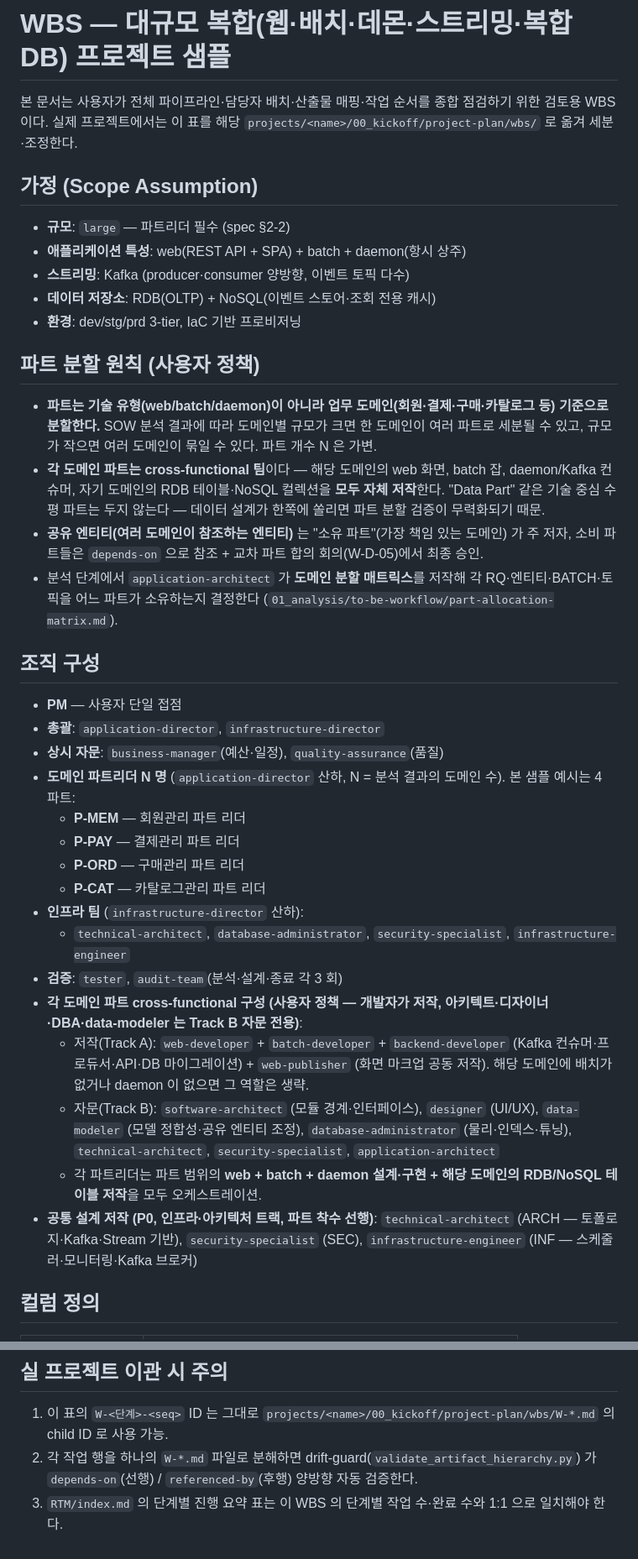
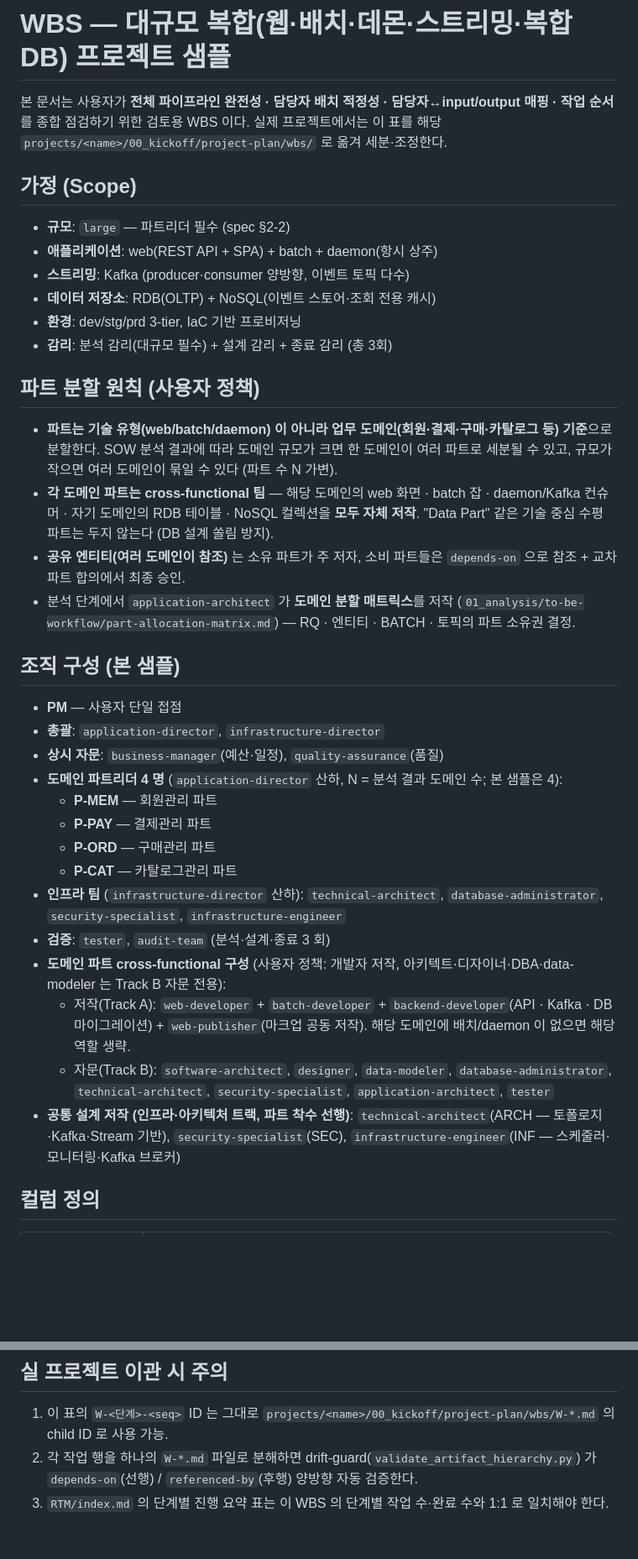
Before and after one commit to ppmj789/read-together, a Markdown page: docs/wbs-large-streaming-example.md, 2 parts joined by grey strips. Shown at 84% size. GitHub-like rendering; blank space fills up the shorter version.

```diff
--- a/docs/wbs-large-streaming-example.md
+++ b/docs/wbs-large-streaming-example.md
@@ -1,42 +1,39 @@
 # WBS — 대규모 복합(웹·배치·데몬·스트리밍·복합 DB) 프로젝트 샘플
 
-본 문서는 사용자가 전체 파이프라인·담당자 배치·산출물 매핑·작업 순서를
-종합 점검하기 위한 검토용 WBS 이다. 실제 프로젝트에서는 이 표를 해당
-`projects/<name>/00_kickoff/project-plan/wbs/` 로 옮겨 세분·조정한다.
+본 문서는 사용자가 **전체 파이프라인 완전성 · 담당자 배치 적정성 · 담당자↔input/output 매핑 · 작업 순서**를 종합 점검하기 위한 검토용 WBS 이다. 실제 프로젝트에서는 이 표를 해당 `projects/<name>/00_kickoff/project-plan/wbs/` 로 옮겨 세분·조정한다.
 
-## 가정 (Scope Assumption)
+## 가정 (Scope)
 
 - **규모**: `large` — 파트리더 필수 (spec §2-2)
-- **애플리케이션 특성**: web(REST API + SPA) + batch + daemon(항시 상주)
+- **애플리케이션**: web(REST API + SPA) + batch + daemon(항시 상주)
 - **스트리밍**: Kafka (producer·consumer 양방향, 이벤트 토픽 다수)
 - **데이터 저장소**: RDB(OLTP) + NoSQL(이벤트 스토어·조회 전용 캐시)
 - **환경**: dev/stg/prd 3-tier, IaC 기반 프로비저닝
+- **감리**: 분석 감리(대규모 필수) + 설계 감리 + 종료 감리 (총 3회)
 
 ## 파트 분할 원칙 (사용자 정책)
 
-- **파트는 기술 유형(web/batch/daemon)이 아니라 업무 도메인(회원·결제·구매·카탈로그 등) 기준으로 분할한다.** SOW 분석 결과에 따라 도메인별 규모가 크면 한 도메인이 여러 파트로 세분될 수 있고, 규모가 작으면 여러 도메인이 묶일 수 있다. 파트 개수 N 은 가변.
-- **각 도메인 파트는 cross-functional 팀**이다 — 해당 도메인의 web 화면, batch 잡, daemon/Kafka 컨슈머, 자기 도메인의 RDB 테이블·NoSQL 컬렉션을 **모두 자체 저작**한다. "Data Part" 같은 기술 중심 수평 파트는 두지 않는다 — 데이터 설계가 한쪽에 쏠리면 파트 분할 검증이 무력화되기 때문.
-- **공유 엔티티(여러 도메인이 참조하는 엔티티)** 는 "소유 파트"(가장 책임 있는 도메인) 가 주 저자, 소비 파트들은 `depends-on` 으로 참조 + 교차 파트 합의 회의(W-D-05)에서 최종 승인.
-- 분석 단계에서 `application-architect` 가 **도메인 분할 매트릭스**를 저작해 각 RQ·엔티티·BATCH·토픽을 어느 파트가 소유하는지 결정한다 (`01_analysis/to-be-workflow/part-allocation-matrix.md`).
+- **파트는 기술 유형(web/batch/daemon) 이 아니라 업무 도메인(회원·결제·구매·카탈로그 등) 기준**으로 분할한다. SOW 분석 결과에 따라 도메인 규모가 크면 한 도메인이 여러 파트로 세분될 수 있고, 규모가 작으면 여러 도메인이 묶일 수 있다 (파트 수 N 가변).
+- **각 도메인 파트는 cross-functional 팀** — 해당 도메인의 web 화면 · batch 잡 · daemon/Kafka 컨슈머 · 자기 도메인의 RDB 테이블 · NoSQL 컬렉션을 **모두 자체 저작**. "Data Part" 같은 기술 중심 수평 파트는 두지 않는다 (DB 설계 쏠림 방지).
+- **공유 엔티티(여러 도메인이 참조)** 는 소유 파트가 주 저자, 소비 파트들은 `depends-on` 으로 참조 + 교차 파트 합의에서 최종 승인.
+- 분석 단계에서 `application-architect` 가 **도메인 분할 매트릭스**를 저작 (`01_analysis/to-be-workflow/part-allocation-matrix.md`) — RQ · 엔티티 · BATCH · 토픽의 파트 소유권 결정.
 
-## 조직 구성
+## 조직 구성 (본 샘플)
 
 - **PM** — 사용자 단일 접점
 - **총괄**: `application-director`, `infrastructure-director`
 - **상시 자문**: `business-manager`(예산·일정), `quality-assurance`(품질)
-- **도메인 파트리더 N 명** (`application-director` 산하, N = 분석 결과의 도메인 수). 본 샘플 예시는 4 파트:
-  - **P-MEM** — 회원관리 파트 리더
-  - **P-PAY** — 결제관리 파트 리더
-  - **P-ORD** — 구매관리 파트 리더
-  - **P-CAT** — 카탈로그관리 파트 리더
-- **인프라 팀** (`infrastructure-director` 산하):
-  - `technical-architect`, `database-administrator`, `security-specialist`, `infrastructure-engineer`
-- **검증**: `tester`, `audit-team`(분석·설계·종료 각 3 회)
-- **각 도메인 파트 cross-functional 구성 (사용자 정책 — 개발자가 저작, 아키텍트·디자이너·DBA·data-modeler 는 Track B 자문 전용)**:
-  - 저작(Track A): `web-developer` + `batch-developer` + `backend-developer` (Kafka 컨슈머·프로듀서·API·DB 마이그레이션) + `web-publisher` (화면 마크업 공동 저작). 해당 도메인에 배치가 없거나 daemon 이 없으면 그 역할은 생략.
-  - 자문(Track B): `software-architect` (모듈 경계·인터페이스), `designer` (UI/UX), `data-modeler` (모델 정합성·공유 엔티티 조정), `database-administrator` (물리·인덱스·튜닝), `technical-architect`, `security-specialist`, `application-architect`
-  - 각 파트리더는 파트 범위의 **web + batch + daemon 설계·구현 + 해당 도메인의 RDB/NoSQL 테이블 저작**을 모두 오케스트레이션.
-- **공통 설계 저작 (P0, 인프라·아키텍처 트랙, 파트 착수 선행)**: `technical-architect` (ARCH — 토폴로지·Kafka·Stream 기반), `security-specialist` (SEC), `infrastructure-engineer` (INF — 스케줄러·모니터링·Kafka 브로커)
+- **도메인 파트리더 4 명** (`application-director` 산하, N = 분석 결과 도메인 수; 본 샘플은 4):
+  - **P-MEM** — 회원관리 파트
+  - **P-PAY** — 결제관리 파트
+  - **P-ORD** — 구매관리 파트
+  - **P-CAT** — 카탈로그관리 파트
+- **인프라 팀** (`infrastructure-director` 산하): `technical-architect`, `database-administrator`, `security-specialist`, `infrastructure-engineer`
+- **검증**: `tester`, `audit-team` (분석·설계·종료 3 회)
+- **도메인 파트 cross-functional 구성** (사용자 정책: 개발자 저작, 아키텍트·디자이너·DBA·data-modeler 는 Track B 자문 전용):
+  - 저작(Track A): `web-developer` + `batch-developer` + `backend-developer`(API · Kafka · DB 마이그레이션) + `web-publisher`(마크업 공동 저작). 해당 도메인에 배치/daemon 이 없으면 해당 역할 생략.
+  - 자문(Track B): `software-architect`, `designer`, `data-modeler`, `database-administrator`, `technical-architect`, `security-specialist`, `application-architect`, `tester`
+- **공통 설계 저작 (인프라·아키텍처 트랙, 파트 착수 선행)**: `technical-architect`(ARCH — 토폴로지·Kafka·Stream 기반), `security-specialist`(SEC), `infrastructure-engineer`(INF — 스케줄러·모니터링·Kafka 브로커)
 
 ## 컬럼 정의
 
@@ -280,4 +278,4 @@
 
 1. 이 표의 `W-<단계>-<seq>` ID 는 그대로 `projects/<name>/00_kickoff/project-plan/wbs/W-*.md` 의 child ID 로 사용 가능.
 2. 각 작업 행을 하나의 `W-*.md` 파일로 분해하면 drift-guard(`validate_artifact_hierarchy.py`) 가 `depends-on`(선행) / `referenced-by`(후행) 양방향 자동 검증한다.
-3. `RTM/index.md` 의 단계별 진행 요약 표는 이 WBS 의 단계별 작업 수·완료 수와 1:1 으로 일치해야 한다.
+3. `RTM/index.md` 의 단계별 진행 요약 표는 이 WBS 의 단계별 작업 수·완료 수와 1:1 로 일치해야 한다.
```
Also changed, not shown: other parts of docs/wbs-large-streaming-example.md (+98 -97 lines).
